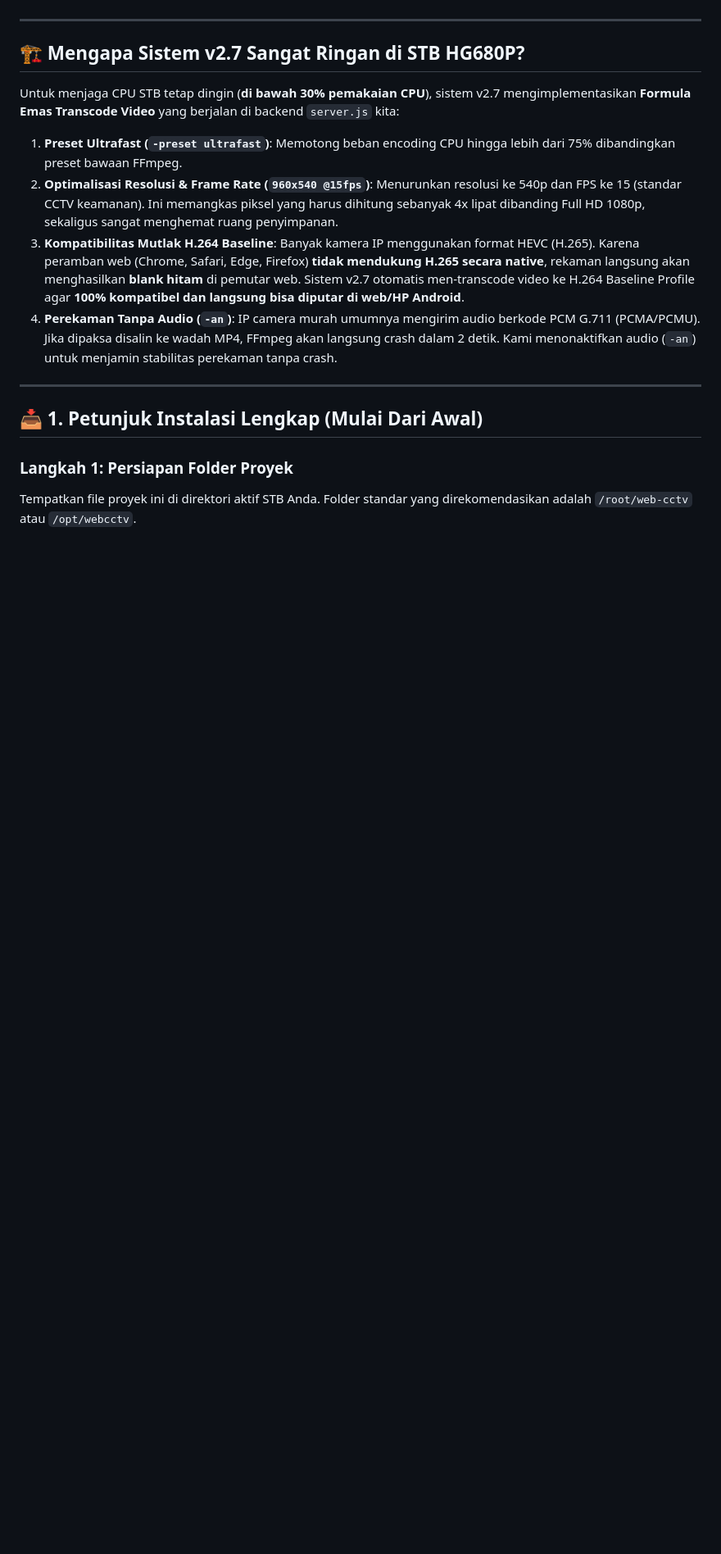
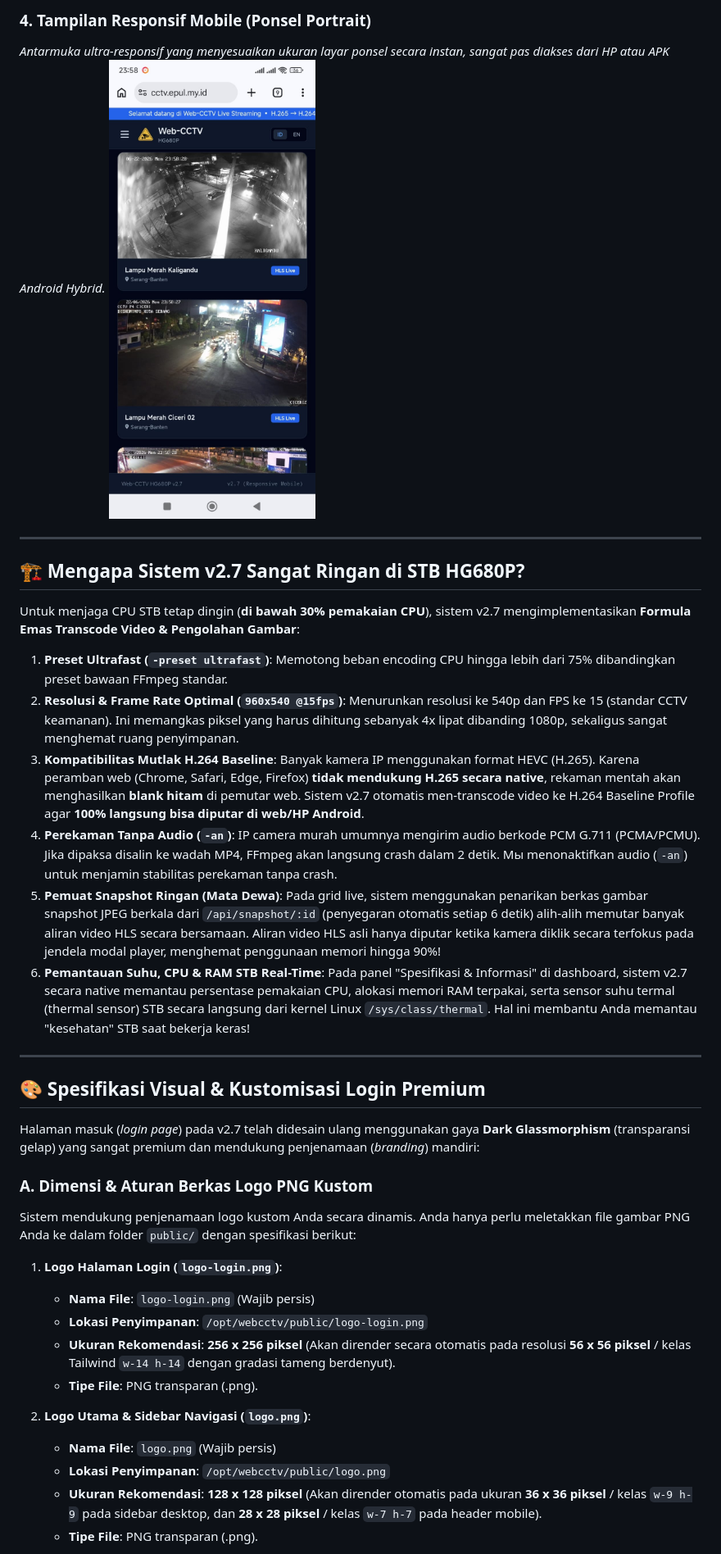
Before and after one commit to 543ful93/web-cctv, a Markdown page: README.md, the part around the change printed below. Shown: that part at 82% size. GitHub-like rendering; pictures changed too: uploads/Mobile.jpg (added); blank space fills up the shorter version.

```diff
--- a/README.md
+++ b/README.md
@@ -18,18 +25,38 @@ Sistem Web-CCTV v2.7 ini menyajikan pemantauan langsung HLS & YouTube, perekaman
+### 4. Tampilan Responsif Mobile (Ponsel Portrait)
+*Antarmuka ultra-responsif yang menyesuaikan ukuran layar ponsel secara instan, sangat pas diakses dari HP atau APK Android Hybrid.*
+<img src="uploads/Mobile.jpg" width="320" alt="Responsive Mobile View">
 
 ---
 
 ## 🏗️ Mengapa Sistem v2.7 Sangat Ringan di STB HG680P?
 
-Untuk menjaga CPU STB tetap dingin (**di bawah 30% pemakaian CPU**), sistem v2.7 mengimplementasikan **Formula Emas Transcode Video** yang berjalan di backend `server.js` kita:
+Untuk menjaga CPU STB tetap dingin (**di bawah 30% pemakaian CPU**), sistem v2.7 mengimplementasikan **Formula Emas Transcode Video & Pengolahan Gambar**:
 
-1. **Preset Ultrafast (`-preset ultrafast`)**: Memotong beban encoding CPU hingga lebih dari 75% dibandingkan preset bawaan FFmpeg.
-2. **Optimalisasi Resolusi & Frame Rate (`960x540 @15fps`)**: Menurunkan resolusi ke 540p dan FPS ke 15 (standar CCTV keamanan). Ini memangkas piksel yang harus dihitung sebanyak 4x lipat dibanding Full HD 1080p, sekaligus sangat menghemat ruang penyimpanan.
-3. **Kompatibilitas Mutlak H.264 Baseline**: Banyak kamera IP menggunakan format HEVC (H.265). Karena peramban web (Chrome, Safari, Edge, Firefox) **tidak mendukung H.265 secara native**, rekaman langsung akan menghasilkan **blank hitam** di pemutar web. Sistem v2.7 otomatis men-transcode video ke H.264 Baseline Profile agar **100% kompatibel dan langsung bisa diputar di web/HP Android**.
-4. **Perekaman Tanpa Audio (`-an`)**: IP camera murah umumnya mengirim audio berkode PCM G.711 (PCMA/PCMU). Jika dipaksa disalin ke wadah MP4, FFmpeg akan langsung crash dalam 2 detik. Kami menonaktifkan audio (`-an`) untuk menjamin stabilitas perekaman tanpa crash.
+1. **Preset Ultrafast (`-preset ultrafast`)**: Memotong beban encoding CPU hingga lebih dari 75% dibandingkan preset bawaan FFmpeg standar.
+2. **Resolusi & Frame Rate Optimal (`960x540 @15fps`)**: Menurunkan resolusi ke 540p dan FPS ke 15 (standar CCTV keamanan). Ini memangkas piksel yang harus dihitung sebanyak 4x lipat dibanding 1080p, sekaligus sangat menghemat ruang penyimpanan.
+3. **Kompatibilitas Mutlak H.264 Baseline**: Banyak kamera IP menggunakan format HEVC (H.265). Karena peramban web (Chrome, Safari, Edge, Firefox) **tidak mendukung H.265 secara native**, rekaman mentah akan menghasilkan **blank hitam** di pemutar web. Sistem v2.7 otomatis men-transcode video ke H.264 Baseline Profile agar **100% langsung bisa diputar di web/HP Android**.
+4. **Perekaman Tanpa Audio (`-an`)**: IP camera murah umumnya mengirim audio berkode PCM G.711 (PCMA/PCMU). Jika dipaksa disalin ke wadah MP4, FFmpeg akan langsung crash dalam 2 detik. Мы menonaktifkan audio (`-an`) untuk menjamin stabilitas perekaman tanpa crash.
+5. **Pemuat Snapshot Ringan (Mata Dewa)**: Pada grid live, sistem menggunakan penarikan berkas gambar snapshot JPEG berkala dari `/api/snapshot/:id` (penyegaran otomatis setiap 6 detik) alih-alih memutar banyak aliran video HLS secara bersamaan. Aliran video HLS asli hanya diputar ketika kamera diklik secara terfokus pada jendela modal player, menghemat penggunaan memori hingga 90%!
+6. **Pemantauan Suhu, CPU & RAM STB Real-Time**: Pada panel "Spesifikasi & Informasi" di dashboard, sistem v2.7 secara native memantau persentase pemakaian CPU, alokasi memori RAM terpakai, serta sensor suhu termal (thermal sensor) STB secara langsung dari kernel Linux `/sys/class/thermal`. Hal ini membantu Anda memantau "kesehatan" STB saat bekerja keras!
 
 ---
 
-## 📥 1. Petunjuk Instalasi Lengkap (Mulai Dari Awal)
+## 🎨 Spesifikasi Visual & Kustomisasi Login Premium
 
-### Langkah 1: Persiapan Folder Proyek
-Tempatkan file proyek ini di direktori aktif STB Anda. Folder standar yang direkomendasikan adalah `/root/web-cctv` atau `/opt/webcctv`.
+Halaman masuk (*login page*) pada v2.7 telah didesain ulang menggunakan gaya **Dark Glassmorphism** (transparansi gelap) yang sangat premium dan mendukung penjenamaan (*branding*) mandiri:
+
+### A. Dimensi & Aturan Berkas Logo PNG Kustom
+Sistem mendukung penjenamaan logo kustom Anda secara dinamis. Anda hanya perlu meletakkan file gambar PNG Anda ke dalam folder `public/` dengan spesifikasi berikut:
+
+1. **Logo Halaman Login (`logo-login.png`)**:
+   - **Nama File**: `logo-login.png` (Wajib persis)
+   - **Lokasi Penyimpanan**: `/opt/webcctv/public/logo-login.png`
+   - **Ukuran Rekomendasi**: **256 x 256 piksel** (Akan dirender secara otomatis pada resolusi **56 x 56 piksel** / kelas Tailwind `w-14 h-14` dengan gradasi tameng berdenyut).
+   - **Tipe File**: PNG transparan (.png).
+
+2. **Logo Utama & Sidebar Navigasi (`logo.png`)**:
+   - **Nama File**: `logo.png` (Wajib persis)
+   - **Lokasi Penyimpanan**: `/opt/webcctv/public/logo.png`
+   - **Ukuran Rekomendasi**: **128 x 128 piksel** (Akan dirender otomatis pada ukuran **36 x 36 piksel** / kelas `w-9 h-9` pada sidebar desktop, dan **28 x 28 piksel** / kelas `w-7 h-7` pada header mobile).
+   - **Tipe File**: PNG transparan (.png).
+
```
Also changed, not shown: other parts of README.md (+81 -103 lines), uploads/Live cctv.PNG (added), uploads/Map.PNG (added), uploads/Publik.PNG (added), 4 other files.
